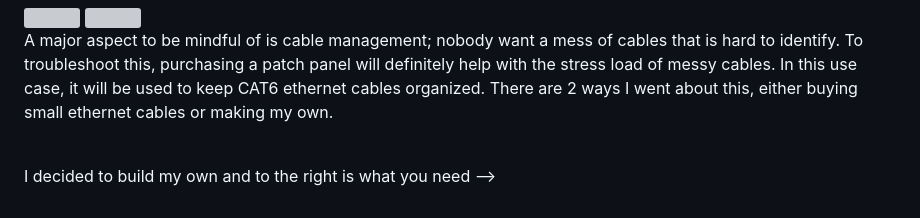
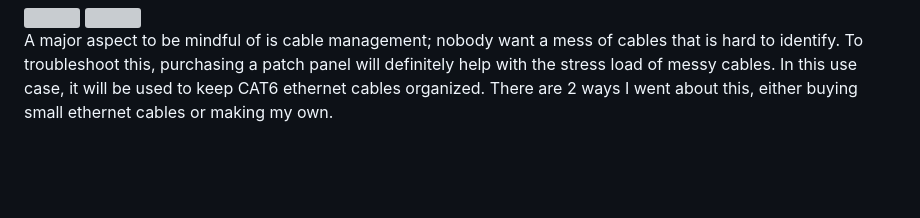
Before and after one commit to ryanliupie/HomeLab, a Markdown page: README.md, the part around the change. GitHub-like rendering; blank space fills up the shorter version; grey boxes are pictures that could not be loaded.

```diff
--- a/README.md
+++ b/README.md
@@ -33,4 +33,3 @@ Now, consider how you plug devices into a wall outlet. The piece of equipment al
 <p> A major aspect to be mindful of is cable management; nobody want a mess of cables that is hard to identify. To troubleshoot this, purchasing a patch panel will definitely help with the stress load of
 messy cables. In this use case, it will be used to keep CAT6 ethernet cables organized. There are 2 ways I went about this, either buying small ethernet cables or making my own. </p>
 <br>
-<P> I decided to build my own and to the right is what you need --> </P>
```
